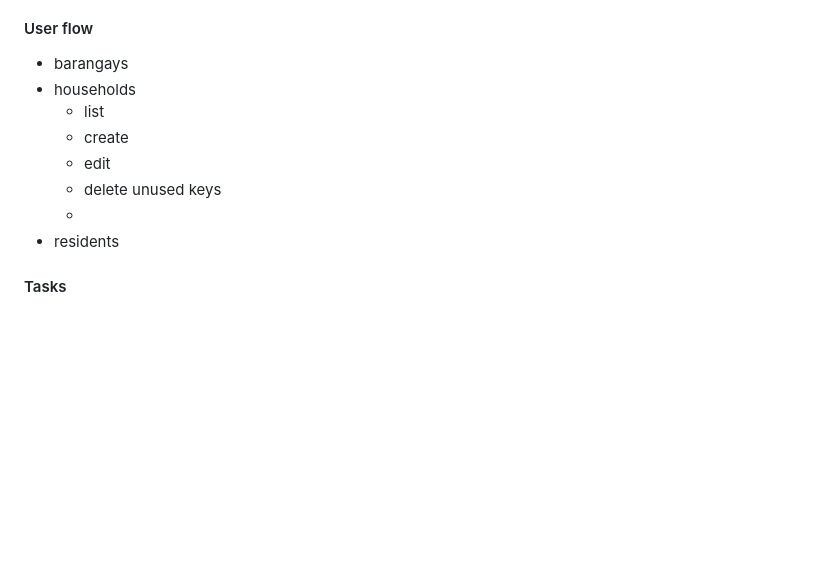
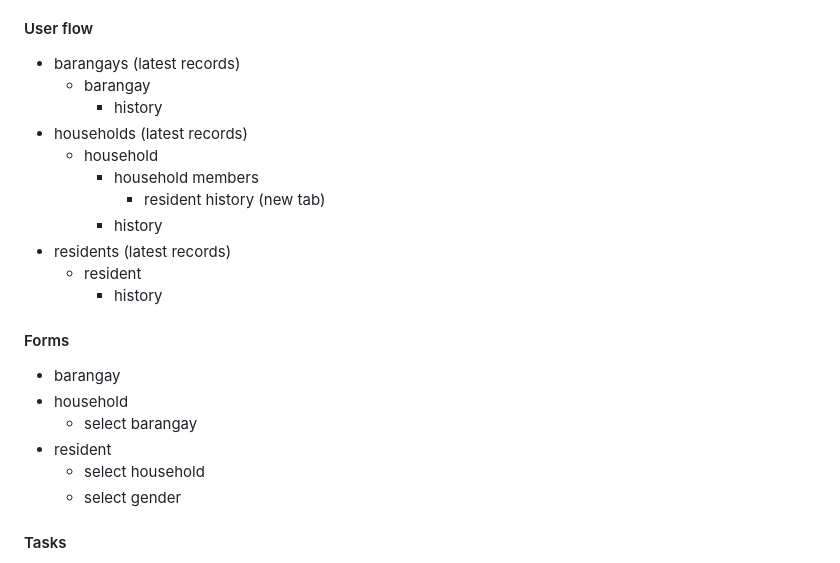
Before and after one commit to BSIT-Caprock/filament-barangay-system, a Markdown page: README.md, the part around the change. Drawn GitHub-style; blank space fills up the shorter version.

```diff
--- a/README.md
+++ b/README.md
@@ -28,14 +28,26 @@ Filament is a collection of full-stack components for accelerated Laravel develo
 
 #### User flow
 
-- barangays
-- households
-  - list
-  - create
-  - edit
-  - delete unused keys
-  -
-- residents
+- barangays (latest records)
+  - barangay
+    - history
+- households (latest records)
+  - household
+    - household members
+      - resident history (new tab)
+    - history
+- residents (latest records)
+  - resident
+    - history
+
+#### Forms
+
+- barangay
+- household
+  - select barangay
+- resident
+  - select household
+  - select gender
 
 #### Tasks
 
```
